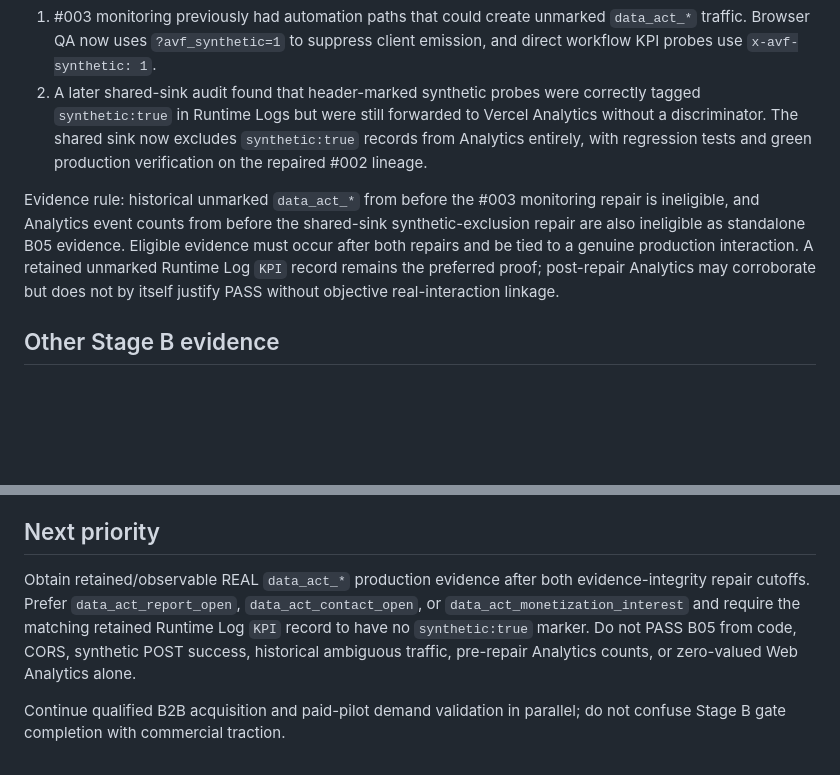
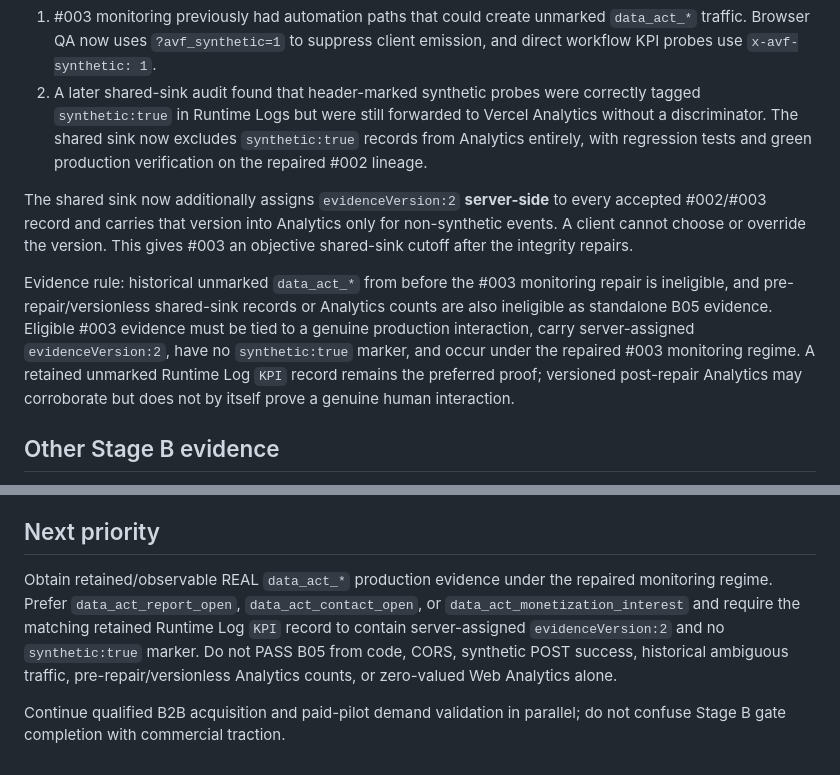
Before and after one commit to Hirokimm/data-act-exit-audit, a Markdown page: STATUS.md, 2 parts joined by grey strips. GitHub-like rendering; blank space fills up the shorter version.

Commit message:
docs: persist shared evidenceVersion 2 rule

```diff
--- a/STATUS.md
+++ b/STATUS.md
@@ -42,7 +42,9 @@ Two separate contamination classes have now been repaired:
 1. #003 monitoring previously had automation paths that could create unmarked `data_act_*` traffic. Browser QA now uses `?avf_synthetic=1` to suppress client emission, and direct workflow KPI probes use `x-avf-synthetic: 1`.
 2. A later shared-sink audit found that header-marked synthetic probes were correctly tagged `synthetic:true` in Runtime Logs but were still forwarded to Vercel Analytics without a discriminator. The shared sink now excludes `synthetic:true` records from Analytics entirely, with regression tests and green production verification on the repaired #002 lineage.
 
-Evidence rule: historical unmarked `data_act_*` from before the #003 monitoring repair is ineligible, and Analytics event counts from before the shared-sink synthetic-exclusion repair are also ineligible as standalone B05 evidence. Eligible evidence must occur after both repairs and be tied to a genuine production interaction. A retained unmarked Runtime Log `KPI` record remains the preferred proof; post-repair Analytics may corroborate but does not by itself justify PASS without objective real-interaction linkage.
+The shared sink now additionally assigns `evidenceVersion:2` **server-side** to every accepted #002/#003 record and carries that version into Analytics only for non-synthetic events. A client cannot choose or override the version. This gives #003 an objective shared-sink cutoff after the integrity repairs.
+
+Evidence rule: historical unmarked `data_act_*` from before the #003 monitoring repair is ineligible, and pre-repair/versionless shared-sink records or Analytics counts are also ineligible as standalone B05 evidence. Eligible #003 evidence must be tied to a genuine production interaction, carry server-assigned `evidenceVersion:2`, have no `synthetic:true` marker, and occur under the repaired #003 monitoring regime. A retained unmarked Runtime Log `KPI` record remains the preferred proof; versioned post-repair Analytics may corroborate but does not by itself prove a genuine human interaction.
 
 ## Other Stage B evidence
 
@@ -55,6 +57,6 @@ Evidence rule: historical unmarked `data_act_*` from before the #003 monitoring
 
 ## Next priority
 
-Obtain retained/observable REAL `data_act_*` production evidence after both evidence-integrity repair cutoffs. Prefer `data_act_report_open`, `data_act_contact_open`, or `data_act_monetization_interest` and require the matching retained Runtime Log `KPI` record to have no `synthetic:true` marker. Do not PASS B05 from code, CORS, synthetic POST success, historical ambiguous traffic, pre-repair Analytics counts, or zero-valued Web Analytics alone.
+Obtain retained/observable REAL `data_act_*` production evidence under the repaired monitoring regime. Prefer `data_act_report_open`, `data_act_contact_open`, or `data_act_monetization_interest` and require the matching retained Runtime Log `KPI` record to contain server-assigned `evidenceVersion:2` and no `synthetic:true` marker. Do not PASS B05 from code, CORS, synthetic POST success, historical ambiguous traffic, pre-repair/versionless Analytics counts, or zero-valued Web Analytics alone.
 
 Continue qualified B2B acquisition and paid-pilot demand validation in parallel; do not confuse Stage B gate completion with commercial traction.
```
